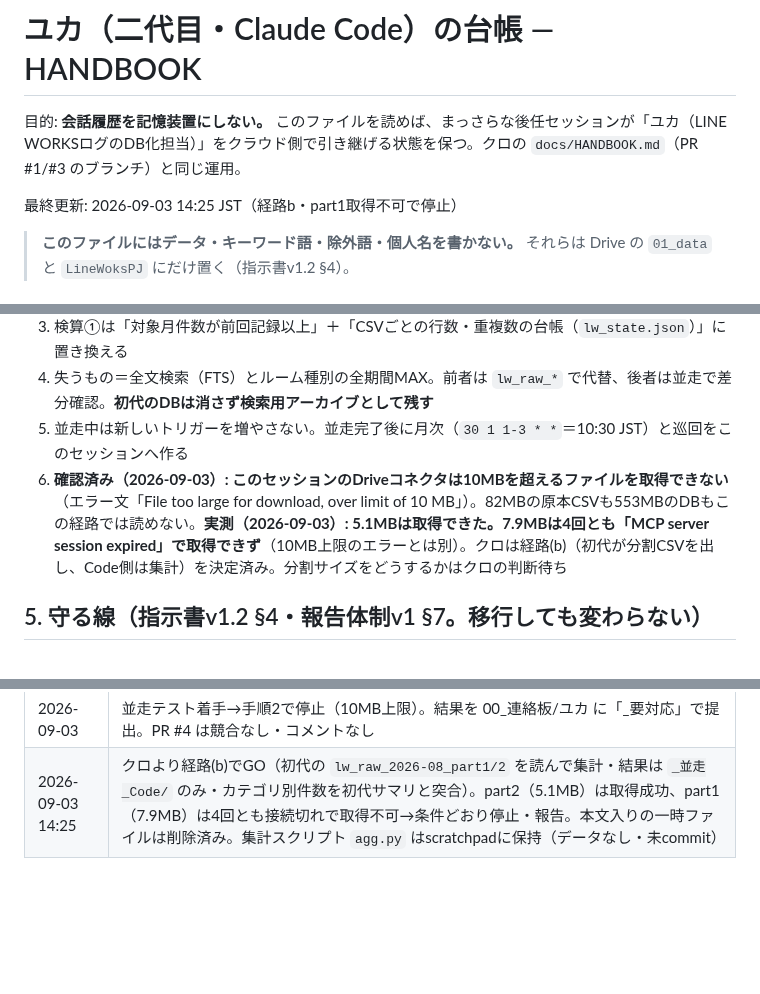
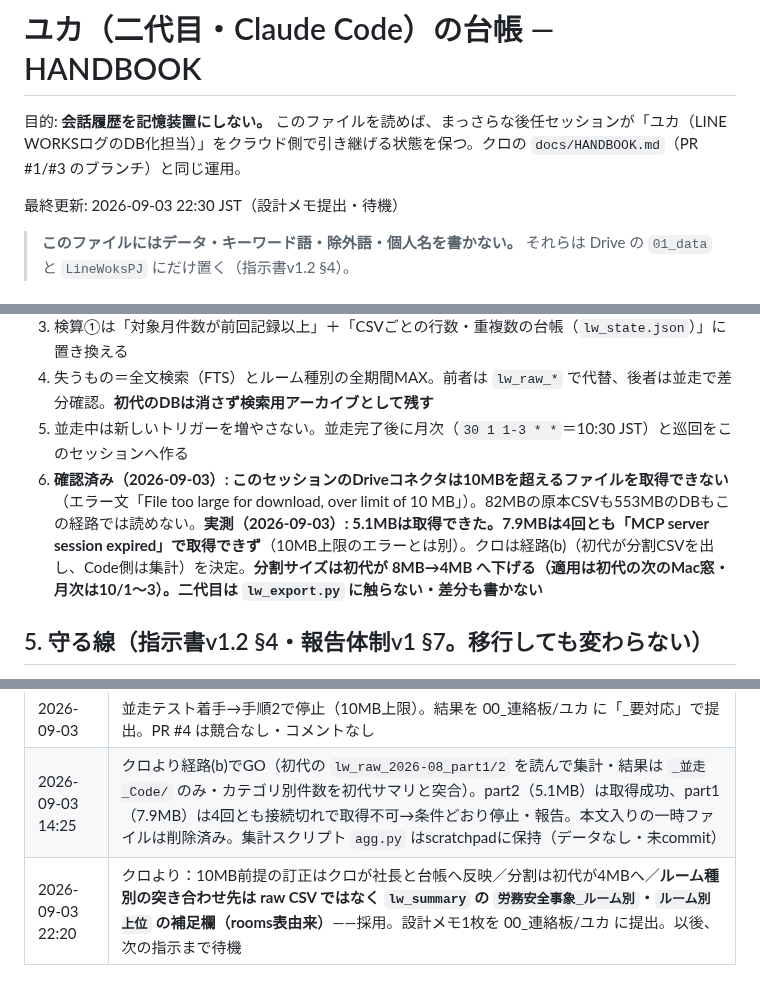
Before and after one commit to kumasan99/cloude, a Markdown page: docs/yuka/HANDBOOK.md, 3 parts joined by grey strips. Rendered like a GitHub page; blank space fills up the shorter version.

Commit message:
ユカ二代目: 台帳を更新（分割は初代が4MBへ・ルーム種別の突き合わせ先を確定）
Co-Authored-By: Claude Fable 5.1 <noreply@anthropic.com>
Claude-Session: https://claude.ai/code/session_015ZPYx2F33BFFGHThXLnCRf

```diff
--- a/docs/yuka/HANDBOOK.md
+++ b/docs/yuka/HANDBOOK.md
@@ -2,7 +2,7 @@
 
 目的: **会話履歴を記憶装置にしない。** このファイルを読めば、まっさらな後任セッションが「ユカ（LINE WORKSログのDB化担当）」をクラウド側で引き継げる状態を保つ。クロの `docs/HANDBOOK.md`（PR #1/#3 のブランチ）と同じ運用。
 
-最終更新: 2026-09-03 14:25 JST（経路b・part1取得不可で停止）
+最終更新: 2026-09-03 22:30 JST（設計メモ提出・待機）
 
 > **このファイルにはデータ・キーワード語・除外語・個人名を書かない。** それらは Drive の `01_data` と `LineWoksPJ` にだけ置く（指示書v1.2 §4）。
 
@@ -48,7 +48,7 @@ Drive「ユカ二代目（Code）より_着任と下見の結果_A1-A3の見え
 3. 検算①は「対象月件数が前回記録以上」＋「CSVごとの行数・重複数の台帳（`lw_state.json`）」に置き換える
 4. 失うもの＝全文検索（FTS）とルーム種別の全期間MAX。前者は `lw_raw_*` で代替、後者は並走で差分確認。**初代のDBは消さず検索用アーカイブとして残す**
 5. 並走中は新しいトリガーを増やさない。並走完了後に月次（`30 1 1-3 * *`＝10:30 JST）と巡回をこのセッションへ作る
-6. **確認済み（2026-09-03）: このセッションのDriveコネクタは10MBを超えるファイルを取得できない**（エラー文「File too large for download, over limit of 10 MB」）。82MBの原本CSVも553MBのDBもこの経路では読めない。**実測（2026-09-03）: 5.1MBは取得できた。7.9MBは4回とも「MCP server session expired」で取得できず**（10MB上限のエラーとは別）。クロは経路(b)（初代が分割CSVを出し、Code側は集計）を決定済み。分割サイズをどうするかはクロの判断待ち
+6. **確認済み（2026-09-03）: このセッションのDriveコネクタは10MBを超えるファイルを取得できない**（エラー文「File too large for download, over limit of 10 MB」）。82MBの原本CSVも553MBのDBもこの経路では読めない。**実測（2026-09-03）: 5.1MBは取得できた。7.9MBは4回とも「MCP server session expired」で取得できず**（10MB上限のエラーとは別）。クロは経路(b)（初代が分割CSVを出し、Code側は集計）を決定。**分割サイズは初代が 8MB→4MB へ下げる（適用は初代の次のMac窓・月次は10/1〜3）。二代目は `lw_export.py` に触らない・差分も書かない**
 
 ## 5. 守る線（指示書v1.2 §4・報告体制v1 §7。移行しても変わらない）
 
@@ -70,3 +70,4 @@ Drive「ユカ二代目（Code）より_着任と下見の結果_A1-A3の見え
 | 2026-09-02 夜 | クロより：並走テストGO／出力先 `_並走_Code/` 承認／設計は月切り出し案を採用（確定は並走後）／並走中の正は初代・READMEは触らない／ログ活用提案の段階1（前月比アラート）はCode側で実装。初代の引き継ぎ書は検収合格。全員向け：連絡板の3時間おき確認を停止（指示を置いた側が起こす）・ゴミ箱は `_ゴミ箱` 1つ・INBOXは空が基本・Driveの「移動」はクラウド側からできない |
 | 2026-09-03 | 並走テスト着手→手順2で停止（10MB上限）。結果を 00_連絡板/ユカ に「_要対応」で提出。PR #4 は競合なし・コメントなし |
 | 2026-09-03 14:25 | クロより経路(b)でGO（初代の `lw_raw_2026-08_part1/2` を読んで集計・結果は `_並走_Code/` のみ・カテゴリ別件数を初代サマリと突合）。part2（5.1MB）は取得成功、part1（7.9MB）は4回とも接続切れで取得不可→条件どおり停止・報告。本文入りの一時ファイルは削除済み。集計スクリプト `agg.py` はscratchpadに保持（データなし・未commit）|
+| 2026-09-03 22:20 | クロより：10MB前提の訂正はクロが社長と台帳へ反映／分割は初代が4MBへ／**ルーム種別の突き合わせ先は raw CSV ではなく `lw_summary` の `労務安全事象_ルーム別`・`ルーム別上位` の補足欄（rooms表由来）**——採用。設計メモ1枚を 00_連絡板/ユカ に提出。以後、次の指示まで待機 |
```
